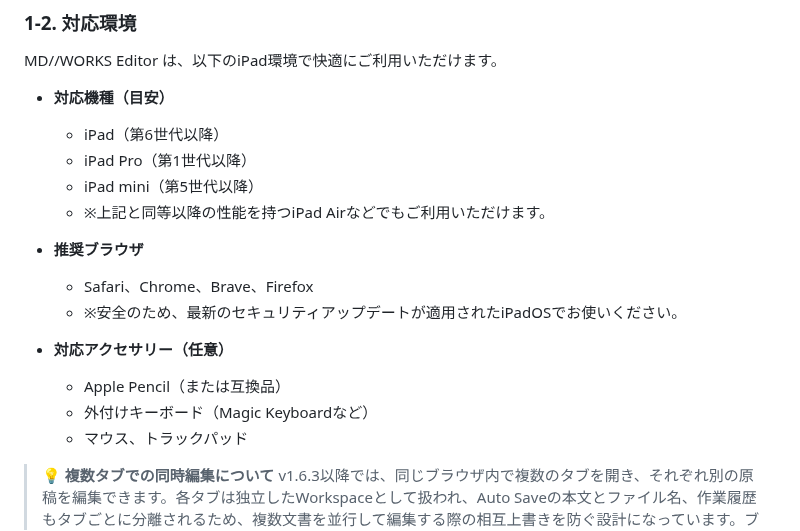
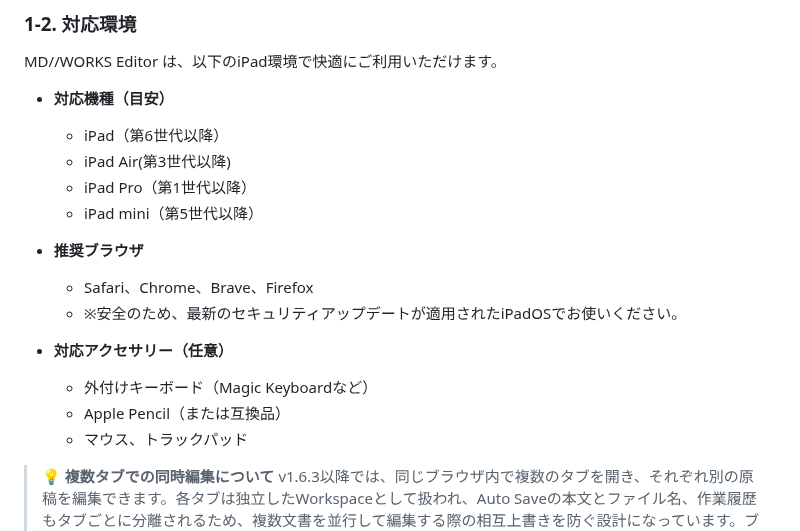
Before and after one commit to HKJPN/markdown-editor, a Markdown page: docs/ipad-manual-ja.md, the part around the change. Drawn GitHub-style.

Commit message:
Update supported devices and accessories in iPad manual
Added iPad Air (3rd generation or later) to supported devices list and restructured accessory recommendations.

```diff
--- a/docs/ipad-manual-ja.md
+++ b/docs/ipad-manual-ja.md
@@ -34,17 +34,17 @@ MD//WORKS Editor は、以下のiPad環境で快適にご利用いただけま
 
 * **対応機種（目安）**
   * iPad（第6世代以降）
+  * iPad Air(第3世代以降)
   * iPad Pro（第1世代以降）
   * iPad mini（第5世代以降）
-  * ※上記と同等以降の性能を持つiPad Airなどでもご利用いただけます。
 
 * **推奨ブラウザ**
   * Safari、Chrome、Brave、Firefox
   * ※安全のため、最新のセキュリティアップデートが適用されたiPadOSでお使いください。
 
 * **対応アクセサリー（任意）**
+  * 外付けキーボード（Magic Keyboardなど）
   * Apple Pencil（または互換品）
-  * 外付けキーボード（Magic Keyboardなど）
   * マウス、トラックパッド
 
 > 💡 **複数タブでの同時編集について**
```
